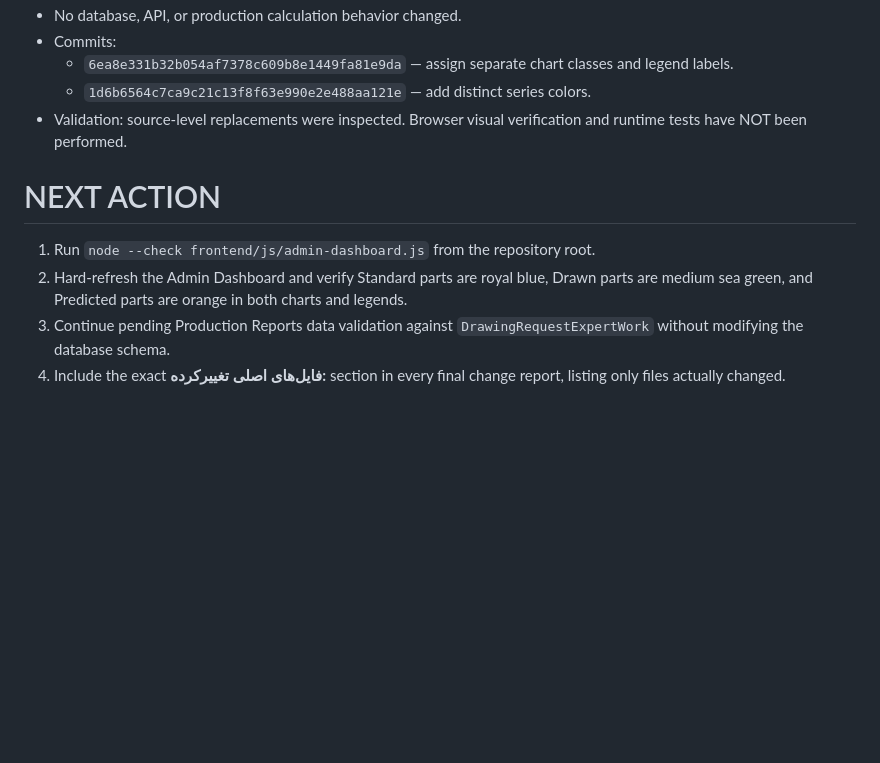
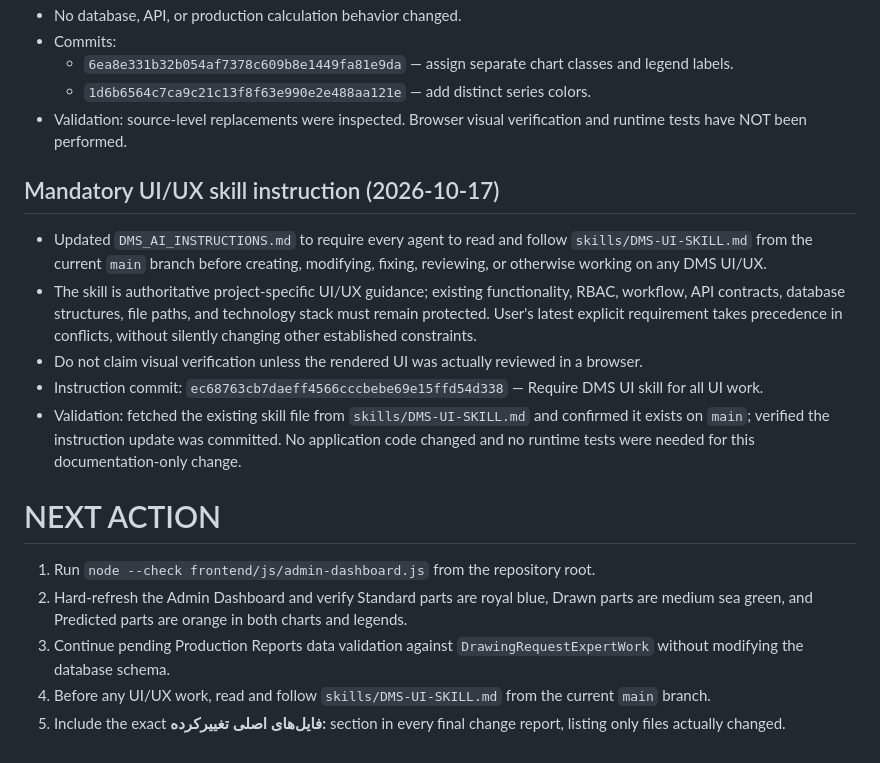
Before and after one commit to AliAbolghandi/Drawing-Management-System-DMS-, a Markdown page: AI_PROJECT_STATE.md, the part around the change. GitHub-like rendering; blank space fills up the shorter version.

Commit message:
Record mandatory DMS UI skill requirement

```diff
--- a/AI_PROJECT_STATE.md
+++ b/AI_PROJECT_STATE.md
@@ -111,9 +111,18 @@ User reported that the `Production Reports` section calculates incorrect values,
   - `1d6b6564c7ca9c21c13f8f63e990e2e488aa121e` — add distinct series colors.
 - Validation: source-level replacements were inspected. Browser visual verification and runtime tests have NOT been performed.
 
+
+## Mandatory UI/UX skill instruction (2026-10-17)
+- Updated `DMS_AI_INSTRUCTIONS.md` to require every agent to read and follow `skills/DMS-UI-SKILL.md` from the current `main` branch before creating, modifying, fixing, reviewing, or otherwise working on any DMS UI/UX.
+- The skill is authoritative project-specific UI/UX guidance; existing functionality, RBAC, workflow, API contracts, database structures, file paths, and technology stack must remain protected. User's latest explicit requirement takes precedence in conflicts, without silently changing other established constraints.
+- Do not claim visual verification unless the rendered UI was actually reviewed in a browser.
+- Instruction commit: `ec68763cb7daeff4566cccbebe69e15ffd54d338` — Require DMS UI skill for all UI work.
+- Validation: fetched the existing skill file from `skills/DMS-UI-SKILL.md` and confirmed it exists on `main`; verified the instruction update was committed. No application code changed and no runtime tests were needed for this documentation-only change.
+
 # NEXT ACTION
 
 1. Run `node --check frontend/js/admin-dashboard.js` from the repository root.
 2. Hard-refresh the Admin Dashboard and verify Standard parts are royal blue, Drawn parts are medium sea green, and Predicted parts are orange in both charts and legends.
 3. Continue pending Production Reports data validation against `DrawingRequestExpertWork` without modifying the database schema.
-4. Include the exact **فایل‌های اصلی تغییرکرده:** section in every final change report, listing only files actually changed.
+4. Before any UI/UX work, read and follow `skills/DMS-UI-SKILL.md` from the current `main` branch.
+5. Include the exact **فایل‌های اصلی تغییرکرده:** section in every final change report, listing only files actually changed.
```
